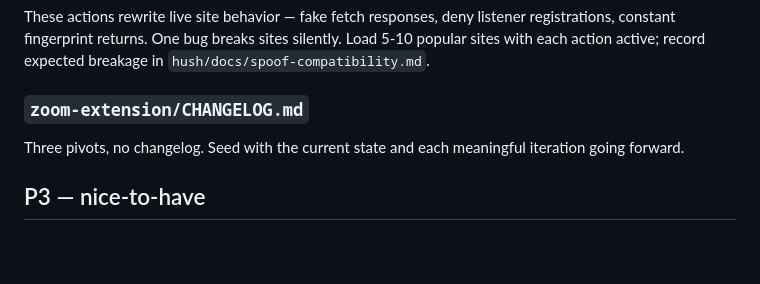
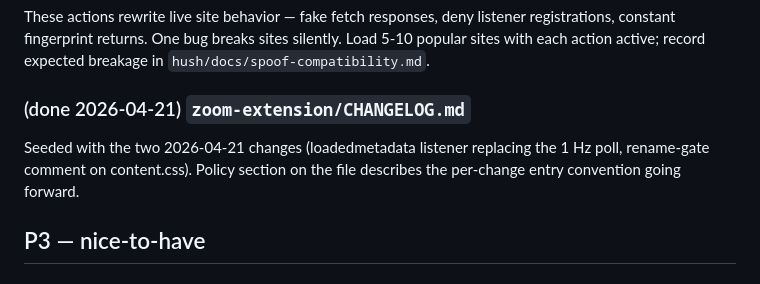
Before and after one commit to abix-/chromium-extensions, a Markdown page: docs/todo.md, the part around the change. Drawn GitHub-style; blank space fills up the shorter version.

```diff
--- a/docs/todo.md
+++ b/docs/todo.md
@@ -353,10 +353,12 @@ bug breaks sites silently. Load 5-10 popular sites with each
 action active; record expected breakage in
 `hush/docs/spoof-compatibility.md`.
 
-### `zoom-extension/CHANGELOG.md`
+### (done 2026-04-21) `zoom-extension/CHANGELOG.md`
 
-Three pivots, no changelog. Seed with the current state and
-each meaningful iteration going forward.
+Seeded with the two 2026-04-21 changes (loadedmetadata listener
+replacing the 1 Hz poll, rename-gate comment on content.css).
+Policy section on the file describes the per-change entry
+convention going forward.
 
 ## P3 — nice-to-have
 
```
Also changed, not shown: zoom-extension/CHANGELOG.md (added, +30 -0 lines).
